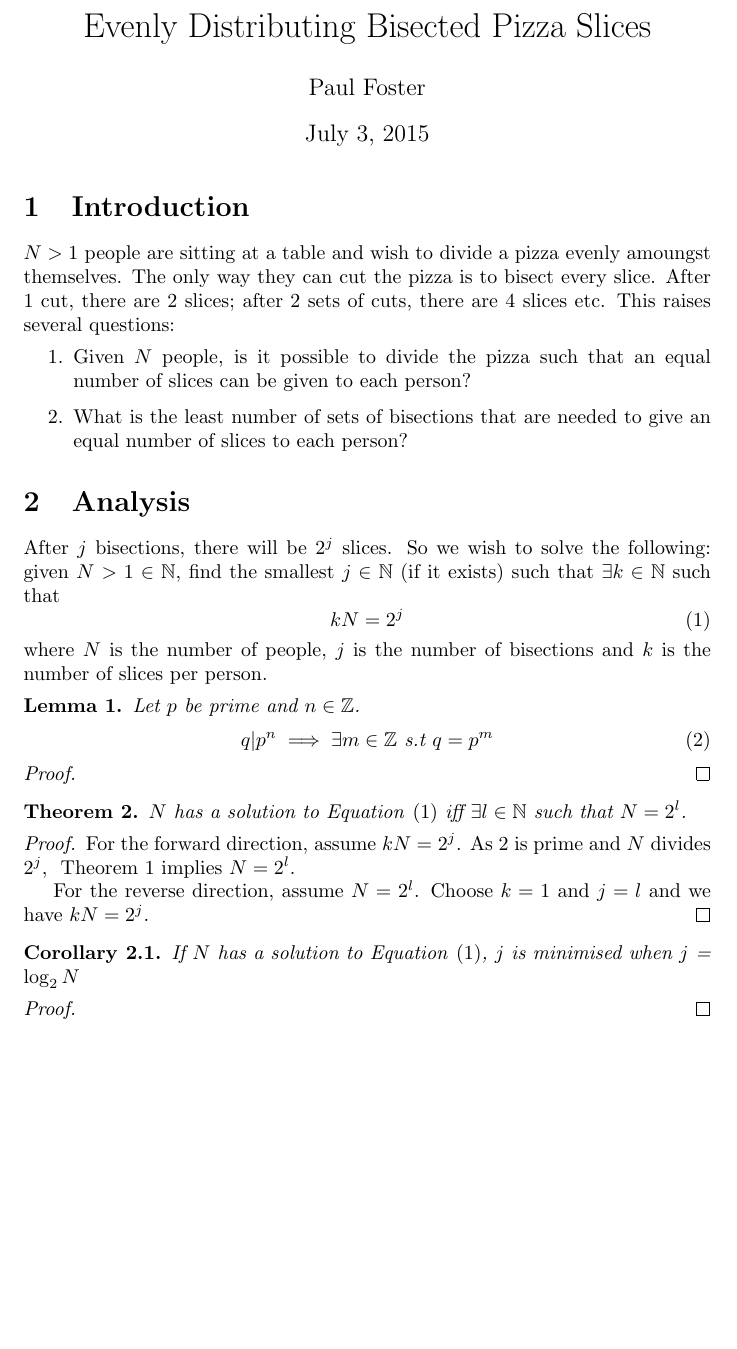
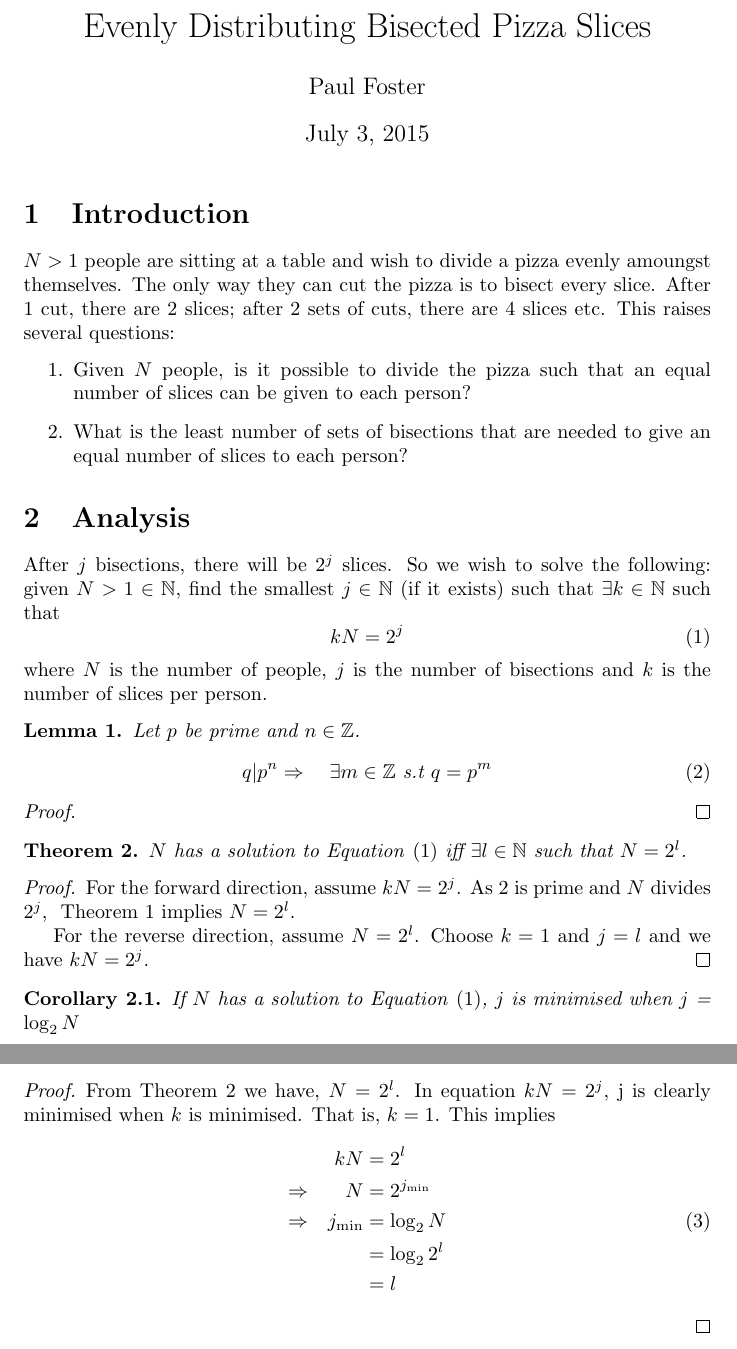
Before and after one commit to pf981/Evenly-Distributing-Bisected-Pizza-Slices, a LaTeX document (pizza_slices.tex): part of the page before the commit and two parts of pages 1 and 2 of 2 after it, the two joined at a grey line, cut so that both start at the same text, the shorter picture padded with empty space. Compiled offline with pdfLaTeX.

Commit message:
Complete corollary proof

```diff
--- a/pizza_slices.tex
+++ b/pizza_slices.tex
@@ -4,6 +4,7 @@
 \usepackage{amsmath}
 \usepackage{cleveref}
 \usepackage[hypcap]{caption}
+\usepackage{mathtools}
 \title{Evenly Distributing Bisected Pizza Slices}
 \author{Paul Foster}
 \begin{document}
@@ -30,14 +31,14 @@ where $N$ is the number of people, $j$ is the number of bisections and $k$ is th
 \begin{lemma} \label{lem:1}
 Let $p$ be prime and $n \in \mathbb{Z}$.
 \begin{equation}
-  q | p^n \implies \exists m \in \mathbb{Z}~\text{s.t}~q = p^m
+  q | p^n \Rightarrow\quad \exists m \in \mathbb{Z}~\text{s.t}~q = p^m
 \end{equation}
 \end{lemma}
 
 \begin{proof}
 \end{proof}
 
-\begin{theorem}
+\begin{theorem} \label{the:1}
 $N$ has a solution to~\Cref{eq:1} iff $\exists l \in \mathbb{N}$ such that $N = 2^l$.
 \end{theorem}
 
@@ -52,6 +53,16 @@ If $N$ has a solution to~\Cref{eq:1}, $j$ is minimised when $j$ = $\log_2 N$
 \end{corollary}
 
 \begin{proof}
+From~\Cref{the:1} we have, $N=2^l$. In equation $kN=2^j$, j is clearly minimised when $k$ is minimised. That is, $k=1$. This implies
+\begin{equation}
+\begin{alignedat}{2}
+&& kN &= 2^l \\
+\Rightarrow\quad && N &= 2^{j_\text{min}} \\
+\Rightarrow\quad && j_\text{min} &= \log_2 N \\
+&& &= \log_2 2^l \\
+&& &= l \\
+\end{alignedat}
+\end{equation}
 \end{proof}
 
 \end{document}
```
